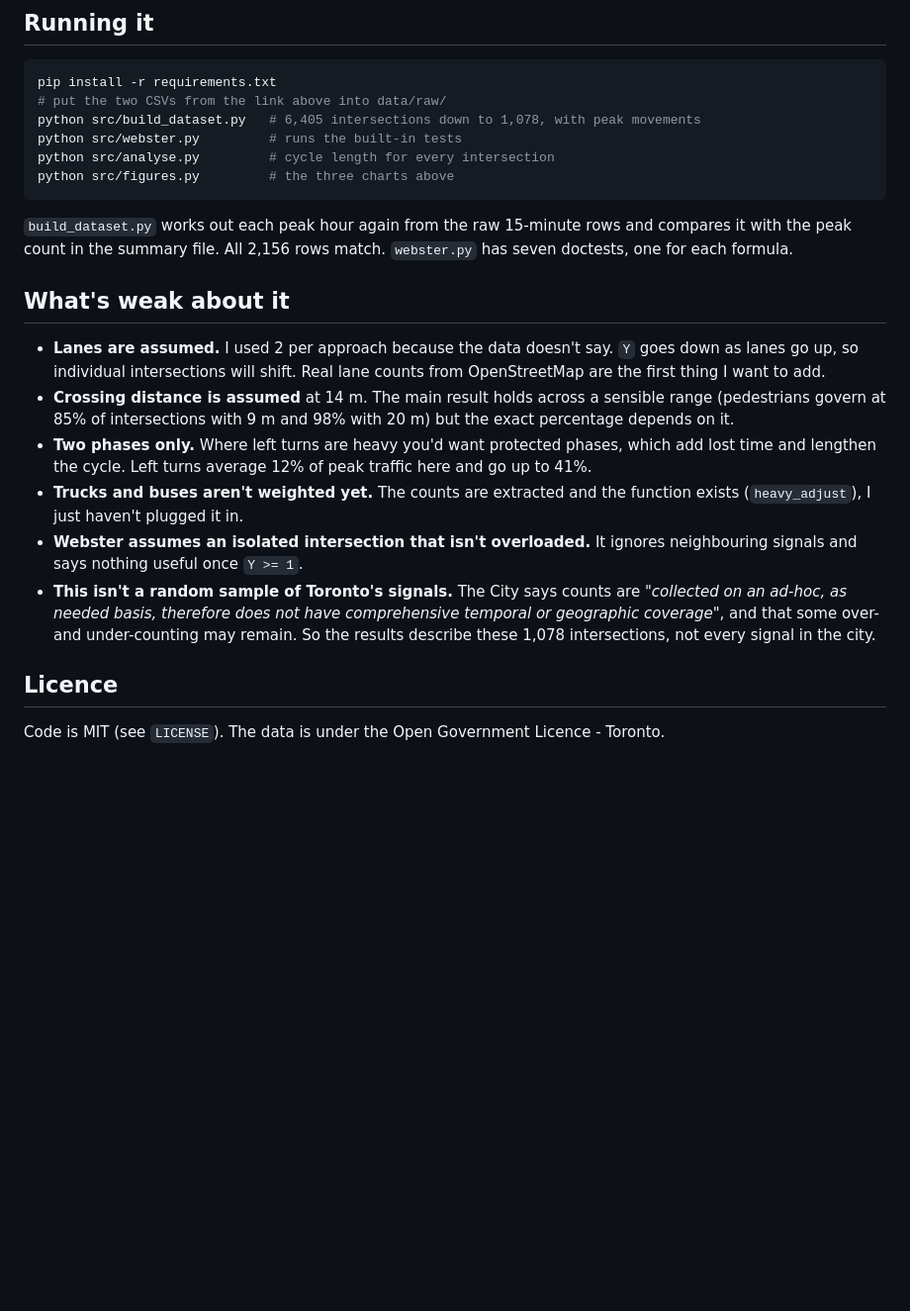
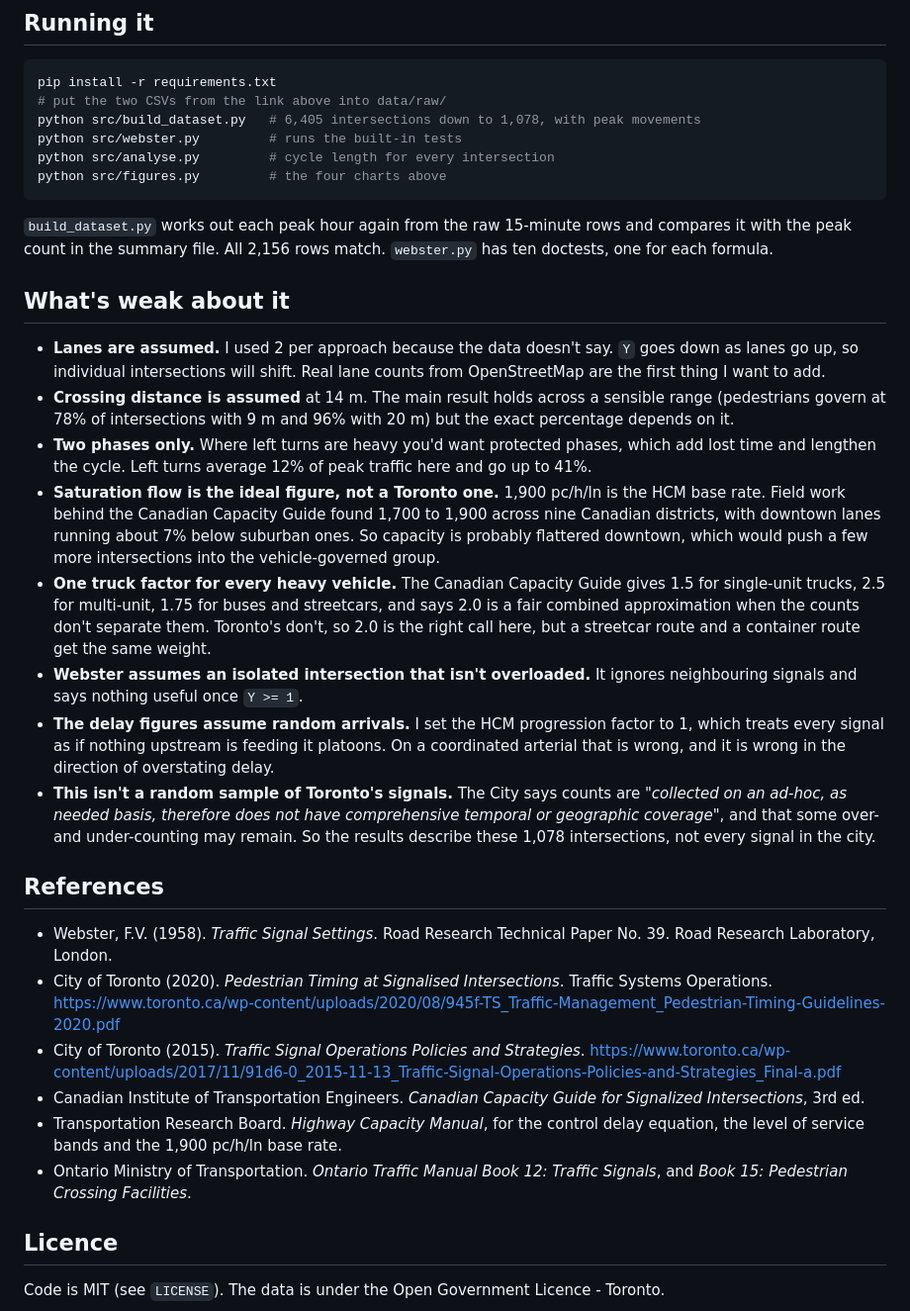
Before and after one commit to Hasan-Shif/Toronto-Signal-Timing, a Markdown page: README.md, the part around one of its changes. Shown at 99% size. Rendered like a GitHub page; blank space fills up the shorter version.

````diff
--- a/README.md
+++ b/README.md
@@ -99,12 +155,12 @@ pip install -r requirements.txt
 python src/build_dataset.py   # 6,405 intersections down to 1,078, with peak movements
 python src/webster.py         # runs the built-in tests
 python src/analyse.py         # cycle length for every intersection
-python src/figures.py         # the three charts above
+python src/figures.py         # the four charts above
 ```
 
 `build_dataset.py` works out each peak hour again from the raw 15-minute rows
 and compares it with the peak count in the summary file. All 2,156 rows match.
-`webster.py` has seven doctests, one for each formula.
+`webster.py` has ten doctests, one for each formula.
 
 ## What's weak about it
 
@@ -112,21 +168,49 @@ and compares it with the peak count in the summary file. All 2,156 rows match.
   `Y` goes down as lanes go up, so individual intersections will shift. Real
   lane counts from OpenStreetMap are the first thing I want to add.
 - **Crossing distance is assumed** at 14 m. The main result holds across a
-  sensible range (pedestrians govern at 85% of intersections with 9 m and 98%
+  sensible range (pedestrians govern at 78% of intersections with 9 m and 96%
   with 20 m) but the exact percentage depends on it.
 - **Two phases only.** Where left turns are heavy you'd want protected phases,
   which add lost time and lengthen the cycle. Left turns average 12% of peak
   traffic here and go up to 41%.
-- **Trucks and buses aren't weighted yet.** The counts are extracted and the
-  function exists (`heavy_adjust`), I just haven't plugged it in.
+- **Saturation flow is the ideal figure, not a Toronto one.** 1,900 pc/h/ln is
+  the HCM base rate. Field work behind the Canadian Capacity Guide found 1,700
+  to 1,900 across nine Canadian districts, with downtown lanes running about 7%
+  below suburban ones. So capacity is probably flattered downtown, which would
+  push a few more intersections into the vehicle-governed group.
+- **One truck factor for every heavy vehicle.** The Canadian Capacity Guide
+  gives 1.5 for single-unit trucks, 2.5 for multi-unit, 1.75 for buses and
+  streetcars, and says 2.0 is a fair combined approximation when the counts
+  don't separate them. Toronto's don't, so 2.0 is the right call here, but a
+  streetcar route and a container route get the same weight.
 - **Webster assumes an isolated intersection that isn't overloaded.** It
   ignores neighbouring signals and says nothing useful once `Y >= 1`.
+- **The delay figures assume random arrivals.** I set the HCM progression
+  factor to 1, which treats every signal as if nothing upstream is feeding it
+  platoons. On a coordinated arterial that is wrong, and it is wrong in the
+  direction of overstating delay.
 - **This isn't a random sample of Toronto's signals.** The City says counts are
   *"collected on an ad-hoc, as needed basis, therefore does not have
   comprehensive temporal or geographic coverage"*, and that some over- and
   under-counting may remain. So the results describe these 1,078 intersections,
   not every signal in the city.
 
+## References
+
+- Webster, F.V. (1958). *Traffic Signal Settings*. Road Research Technical
+  Paper No. 39. Road Research Laboratory, London.
+- City of Toronto (2020). *Pedestrian Timing at Signalised Intersections*.
+  Traffic Systems Operations.
+  <https://www.toronto.ca/wp-content/uploads/2020/08/945f-TS_Traffic-Management_Pedestrian-Timing-Guidelines-2020.pdf>
+- City of Toronto (2015). *Traffic Signal Operations Policies and Strategies*.
+  <https://www.toronto.ca/wp-content/uploads/2017/11/91d6-0_2015-11-13_Traffic-Signal-Operations-Policies-and-Strategies_Final-a.pdf>
+- Canadian Institute of Transportation Engineers. *Canadian Capacity Guide for
+  Signalized Intersections*, 3rd ed.
+- Transportation Research Board. *Highway Capacity Manual*, for the control
+  delay equation, the level of service bands and the 1,900 pc/h/ln base rate.
+- Ontario Ministry of Transportation. *Ontario Traffic Manual Book 12: Traffic
+  Signals*, and *Book 15: Pedestrian Crossing Facilities*.
+
 ## Licence
 
 Code is MIT (see `LICENSE`). The data is under the Open Government Licence -
````
Also changed, not shown: other parts of README.md (+66 -10 lines), figures/1_cycle_distribution.png, figures/2_map.png, figures/3_who_is_served.png, figures/4_cost_of_waiting.png (added), 4 other files.
